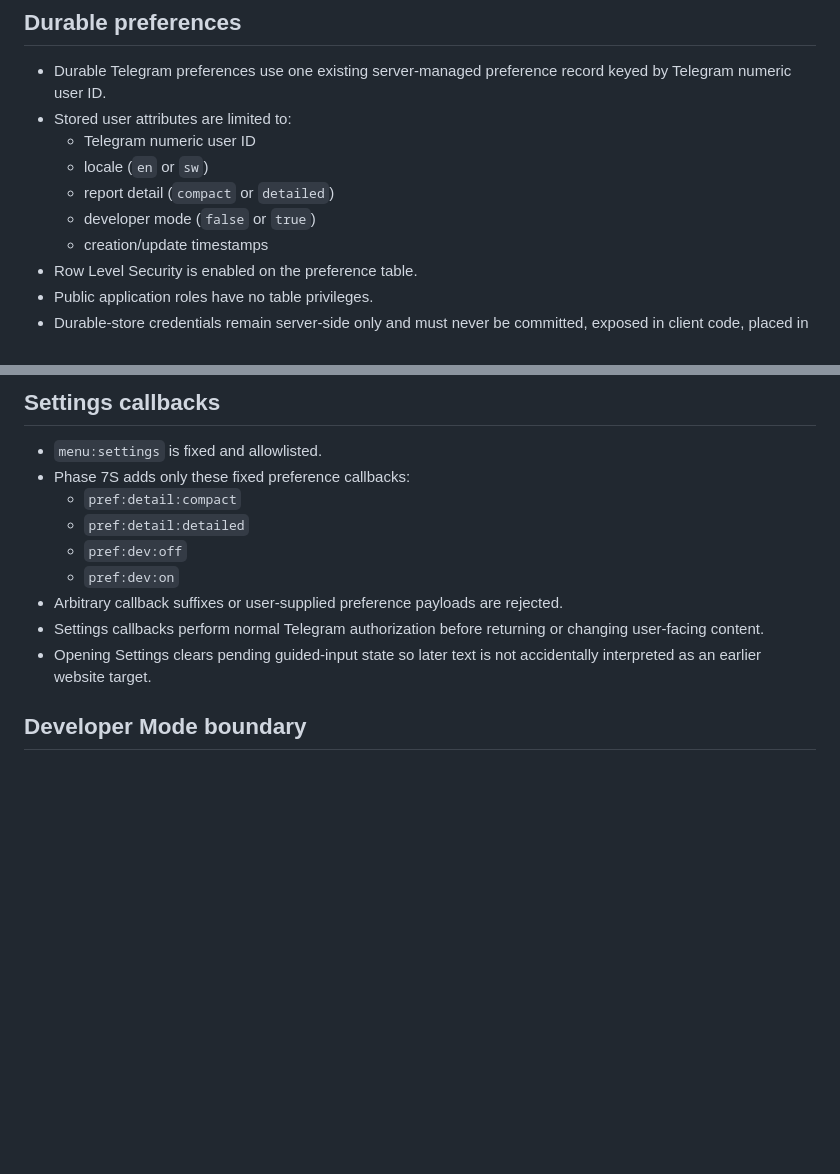
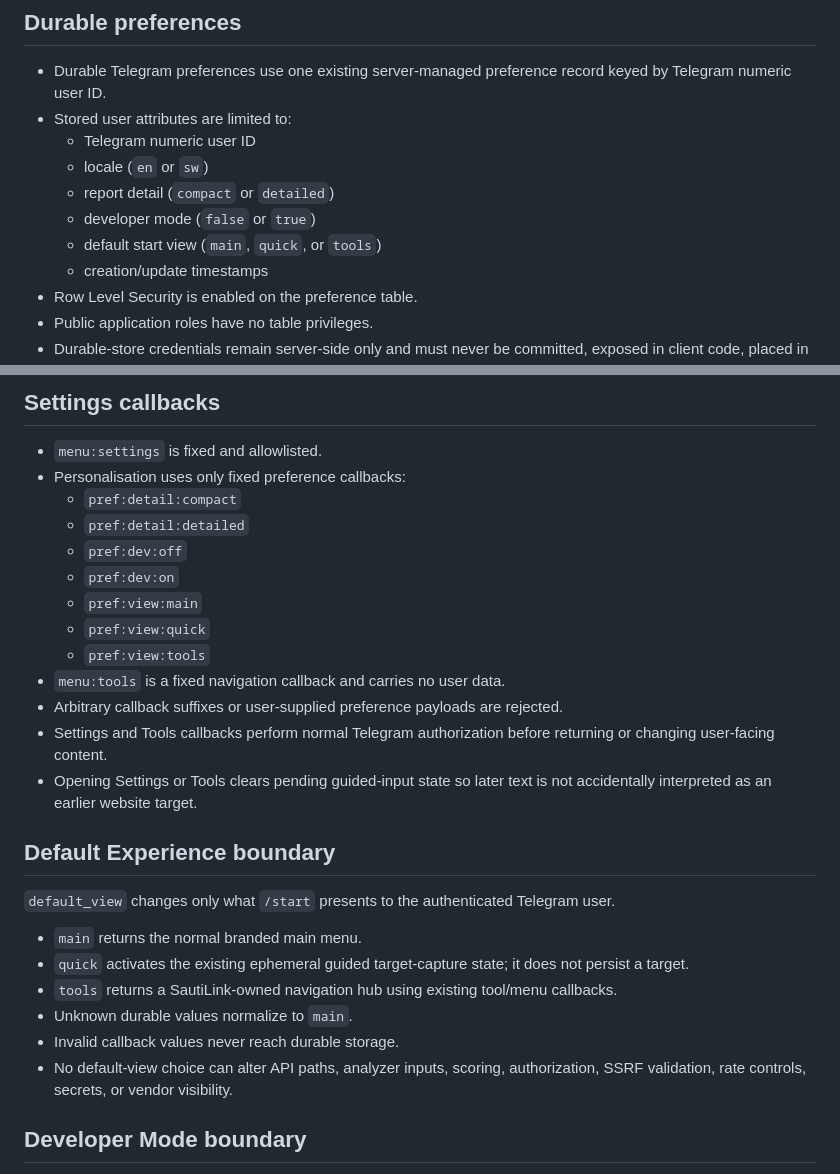
Before and after one commit to sautilink/sautilink-cloud-engine, a Markdown page: docs/SECURITY.md, 2 parts joined by grey strips. Drawn GitHub-style; blank space fills up the shorter version.

Commit message:
Phase 7T: document default view security boundary

```diff
--- a/docs/SECURITY.md
+++ b/docs/SECURITY.md
@@ -23,6 +23,7 @@ SSRF authority remains Cloud Engine.
   - locale (`en` or `sw`)
   - report detail (`compact` or `detailed`)
   - developer mode (`false` or `true`)
+  - default start view (`main`, `quick`, or `tools`)
   - creation/update timestamps
 - Row Level Security is enabled on the preference table.
 - Public application roles have no table privileges.
@@ -44,14 +45,29 @@ SSRF authority remains Cloud Engine.
 ## Settings callbacks
 
 - `menu:settings` is fixed and allowlisted.
-- Phase 7S adds only these fixed preference callbacks:
+- Personalisation uses only fixed preference callbacks:
   - `pref:detail:compact`
   - `pref:detail:detailed`
   - `pref:dev:off`
   - `pref:dev:on`
+  - `pref:view:main`
+  - `pref:view:quick`
+  - `pref:view:tools`
+- `menu:tools` is a fixed navigation callback and carries no user data.
 - Arbitrary callback suffixes or user-supplied preference payloads are rejected.
-- Settings callbacks perform normal Telegram authorization before returning or changing user-facing content.
-- Opening Settings clears pending guided-input state so later text is not accidentally interpreted as an earlier website target.
+- Settings and Tools callbacks perform normal Telegram authorization before returning or changing user-facing content.
+- Opening Settings or Tools clears pending guided-input state so later text is not accidentally interpreted as an earlier website target.
+
+## Default Experience boundary
+
+`default_view` changes only what `/start` presents to the authenticated Telegram user.
+
+- `main` returns the normal branded main menu.
+- `quick` activates the existing ephemeral guided target-capture state; it does not persist a target.
+- `tools` returns a SautiLink-owned navigation hub using existing tool/menu callbacks.
+- Unknown durable values normalize to `main`.
+- Invalid callback values never reach durable storage.
+- No default-view choice can alter API paths, analyzer inputs, scoring, authorization, SSRF validation, rate controls, secrets, or vendor visibility.
 
 ## Developer Mode boundary
 
```
